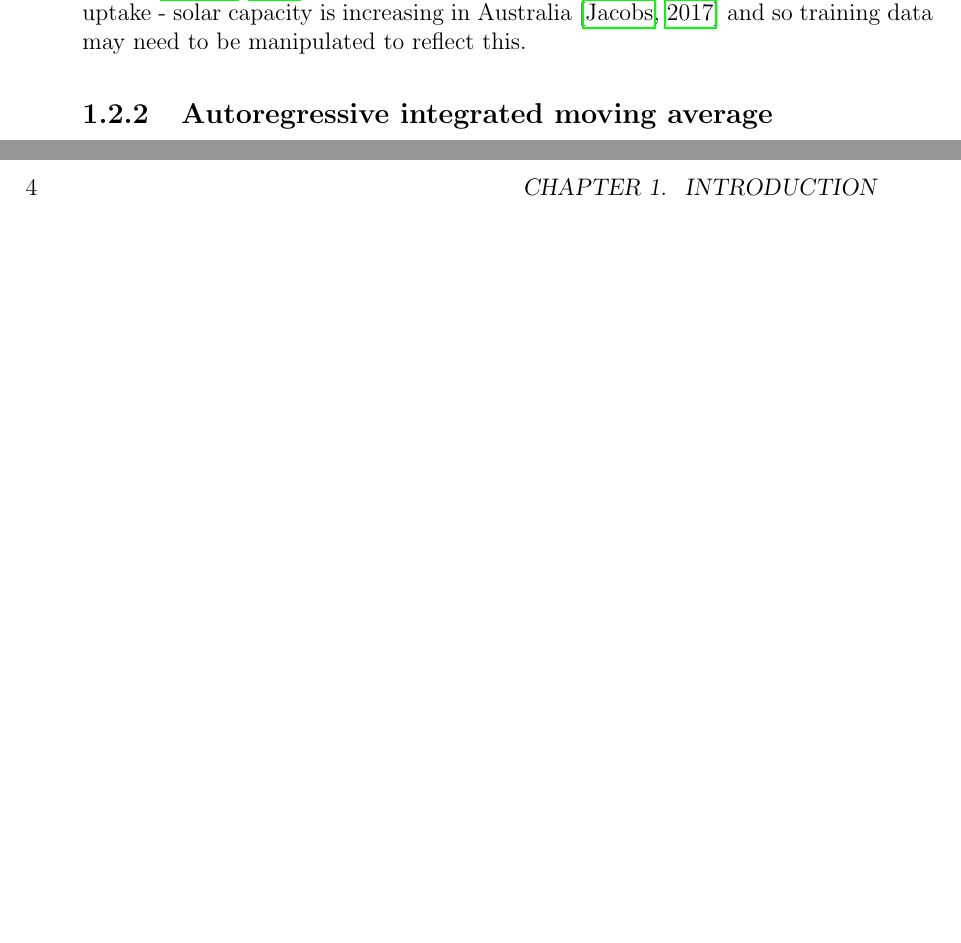
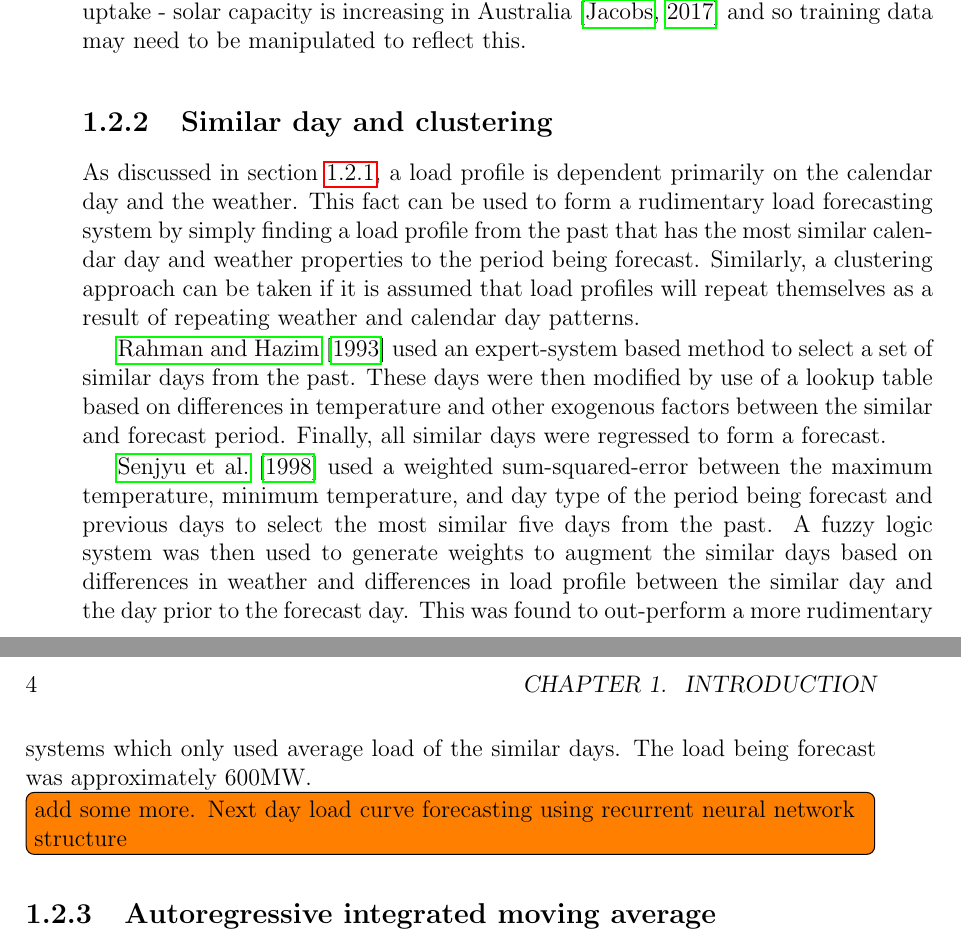
Before and after one commit to jurasofish/load_forecast_thesis, a LaTeX thesis (lf-thesis.tex, which reads introduction.tex): two parts of pages 21 and 22 of 37 before the commit and two parts of pages 21 and 22 of 39 after it, joined at a grey line, cut so that both start at the same text, the shorter picture padded with empty space. Compiled offline with pdfLaTeX.

Commit message:
Similar day and clustering initial

```diff
--- a/introduction.tex
+++ b/introduction.tex
@@ -60,6 +60,22 @@ Second to calendar day, the most significant factor behind the load profile is t
 Typically temperature and humidity are considered the most influential, as they drive customers to use heating and cooling which both consume large amounts of power.
 More recently, cloud cover and solar irradiance have become increasingly important as they affect rooftop photovoltaic (PV) generation \citet{AEMO2017}.
 In regards to PV, it may be further necessary to model its uptake - solar capacity is increasing in Australia \citep{Jacobs2017} and so training data may need to be manipulated to reflect this.
+
+\subsection{Similar day and clustering}
+As discussed in section \ref{pattens-profiles}, a load profile is dependent primarily on the calendar day and the weather.
+This fact can be used to form a rudimentary load forecasting system by simply finding a load profile from the past that has the most similar calendar day and weather properties to the period being forecast.
+Similarly, a clustering approach can be taken if it is assumed that load profiles will repeat themselves as a result of repeating weather and calendar day patterns.
+\par
+\citet{Rahman1993} used an expert-system based method to select a set of similar days from the past.
+These days were then modified by use of a lookup table based on differences in temperature and other exogenous factors between the similar and forecast period.
+Finally, all similar days were regressed to form a forecast.
+\par
+\citet{Senjyu1998} used a weighted sum-squared-error between the maximum temperature, minimum temperature, and day type of the period being forecast and previous days to select the most similar five days from the past.
+A fuzzy logic system was then used to generate weights to augment the similar days based on differences in weather and differences in load profile between the similar day and the day prior to the forecast day.
+This was found to out-perform a more rudimentary systems which only used average load of the similar days.
+The load being forecast was approximately 600MW.
+\par
+\todo[inline]{add some more. Next day load curve forecasting using recurrent neural network structure}
 
 
 \subsection{Autoregressive integrated moving average}
```
Also changed, not shown: lf-thesis.bib (+27 -0 lines), introduction.tex (2 more changed lines).
